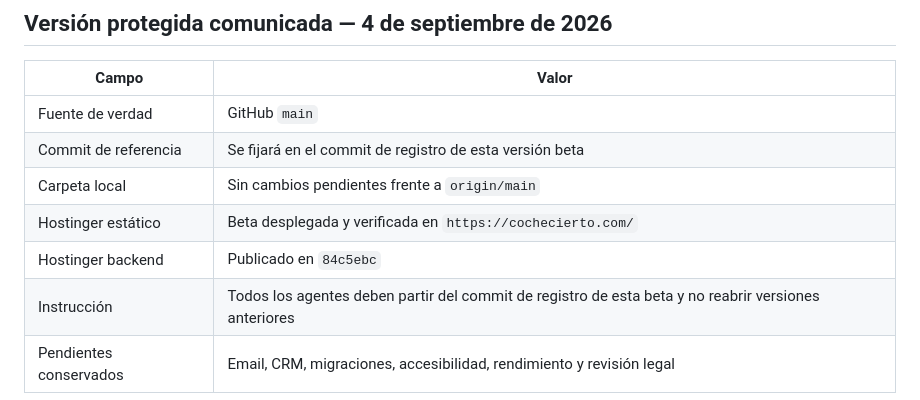
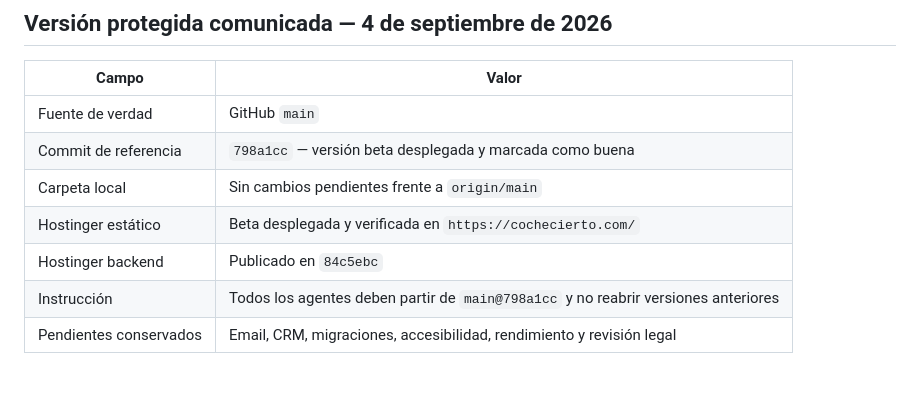
Before and after one commit to inmobia360/coche.cierto, a Markdown page: docs/operations/secretaria-status.md, the part around the change. Rendered like a GitHub page.

Commit message:
docs: fijar commit de referencia de la beta

```diff
--- a/docs/operations/secretaria-status.md
+++ b/docs/operations/secretaria-status.md
@@ -81,9 +81,9 @@ queda pendiente hasta el próximo despliegue autorizado.
 | Campo | Valor |
 |---|---|
 | Fuente de verdad | GitHub `main` |
-| Commit de referencia | Se fijará en el commit de registro de esta versión beta |
+| Commit de referencia | `798a1cc` — versión beta desplegada y marcada como buena |
 | Carpeta local | Sin cambios pendientes frente a `origin/main` |
 | Hostinger estático | Beta desplegada y verificada en `https://cochecierto.com/` |
 | Hostinger backend | Publicado en `84c5ebc` |
-| Instrucción | Todos los agentes deben partir del commit de registro de esta beta y no reabrir versiones anteriores |
+| Instrucción | Todos los agentes deben partir de `main@798a1cc` y no reabrir versiones anteriores |
 | Pendientes conservados | Email, CRM, migraciones, accesibilidad, rendimiento y revisión legal |
```
Also changed, not shown: AUTO-VALORADOR.md (+2 -2 lines).
